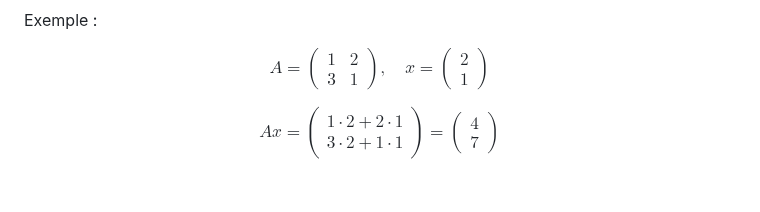
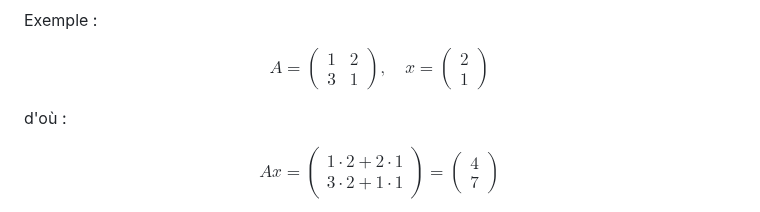
Before and after one commit to Antoine07/maths, a Markdown page: Matrice/introduction.md, the part around the change. Rendered like a GitHub page; blank space fills up the shorter version.

Commit message:
Update introduction.md with additional matrix details

```diff
--- a/Matrice/introduction.md
+++ b/Matrice/introduction.md
@@ -61,6 +61,8 @@ x=
 1
 \end{pmatrix}
 $$
+
+d'où :
 
 $$
 Ax=
```
